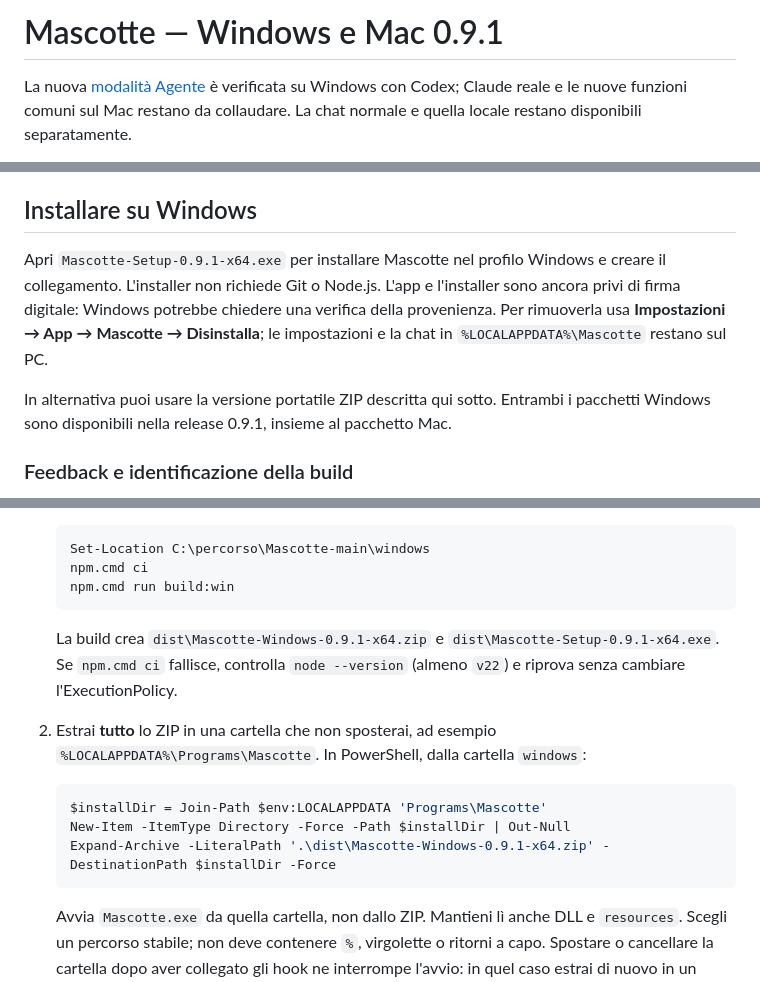
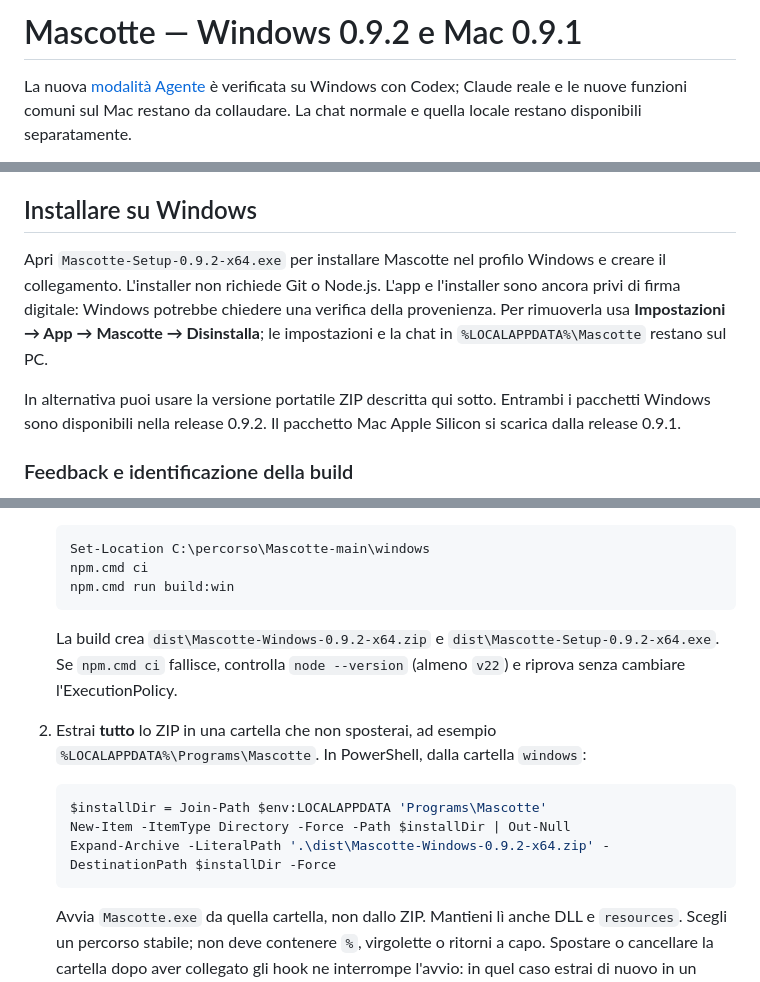
Before and after one commit to Zekseron/Mascotte, a Markdown page: windows/README.md, 3 parts joined by grey strips. Drawn GitHub-style.

Commit message:
docs: allinea le guide distribuite a Windows 0.9.2

````diff
--- a/windows/README.md
+++ b/windows/README.md
@@ -1,4 +1,4 @@
-# Mascotte — Windows e Mac 0.9.1
+# Mascotte — Windows 0.9.2 e Mac 0.9.1
 
 La nuova [modalità Agente](../AGENTI.md) è verificata su Windows con Codex; Claude reale e le nuove funzioni comuni sul Mac restano da collaudare. La chat normale e quella locale restano disponibili separatamente.
 
@@ -8,9 +8,9 @@ Prima app Windows: gattino Rosso trasparente e trascinabile, menu nell'area di n
 
 ## Installare su Windows
 
-Apri `Mascotte-Setup-0.9.1-x64.exe` per installare Mascotte nel profilo Windows e creare il collegamento. L'installer non richiede Git o Node.js. L'app e l'installer sono ancora privi di firma digitale: Windows potrebbe chiedere una verifica della provenienza. Per rimuoverla usa **Impostazioni → App → Mascotte → Disinstalla**; le impostazioni e la chat in `%LOCALAPPDATA%\Mascotte` restano sul PC.
+Apri `Mascotte-Setup-0.9.2-x64.exe` per installare Mascotte nel profilo Windows e creare il collegamento. L'installer non richiede Git o Node.js. L'app e l'installer sono ancora privi di firma digitale: Windows potrebbe chiedere una verifica della provenienza. Per rimuoverla usa **Impostazioni → App → Mascotte → Disinstalla**; le impostazioni e la chat in `%LOCALAPPDATA%\Mascotte` restano sul PC.
 
-In alternativa puoi usare la versione portatile ZIP descritta qui sotto. Entrambi i pacchetti Windows sono disponibili nella release 0.9.1, insieme al pacchetto Mac.
+In alternativa puoi usare la versione portatile ZIP descritta qui sotto. Entrambi i pacchetti Windows sono disponibili nella release 0.9.2. Il pacchetto Mac Apple Silicon si scarica dalla release 0.9.1.
 
 ### Feedback e identificazione della build
 
@@ -144,14 +144,14 @@ Questa è la procedura per chi ha scaricato il sorgente da GitHub o come archivi
    npm.cmd run build:win
    ```
 
-   La build crea `dist\Mascotte-Windows-0.9.1-x64.zip` e `dist\Mascotte-Setup-0.9.1-x64.exe`. Se `npm.cmd ci` fallisce, controlla `node --version` (almeno `v22`) e riprova senza cambiare l'ExecutionPolicy.
+   La build crea `dist\Mascotte-Windows-0.9.2-x64.zip` e `dist\Mascotte-Setup-0.9.2-x64.exe`. Se `npm.cmd ci` fallisce, controlla `node --version` (almeno `v22`) e riprova senza cambiare l'ExecutionPolicy.
 
 2. Estrai **tutto** lo ZIP in una cartella che non sposterai, ad esempio `%LOCALAPPDATA%\Programs\Mascotte`. In PowerShell, dalla cartella `windows`:
 
    ```powershell
    $installDir = Join-Path $env:LOCALAPPDATA 'Programs\Mascotte'
    New-Item -ItemType Directory -Force -Path $installDir | Out-Null
-   Expand-Archive -LiteralPath '.\dist\Mascotte-Windows-0.9.1-x64.zip' -DestinationPath $installDir -Force
+   Expand-Archive -LiteralPath '.\dist\Mascotte-Windows-0.9.2-x64.zip' -DestinationPath $installDir -Force
    ```
 
    Avvia `Mascotte.exe` da quella cartella, non dallo ZIP. Mantieni lì anche DLL e `resources`. Scegli un percorso stabile; non deve contenere `%`, virgolette o ritorni a capo. Spostare o cancellare la cartella dopo aver collegato gli hook ne interrompe l'avvio: in quel caso estrai di nuovo in un percorso stabile e ripeti il collegamento.
````
Also changed, not shown: other parts of windows/README.md (+3 -3 lines), distribuzione/LEGGIMI.md (+2 -2 lines), distribuzione/WINDOWS.md (+2 -2 lines).
